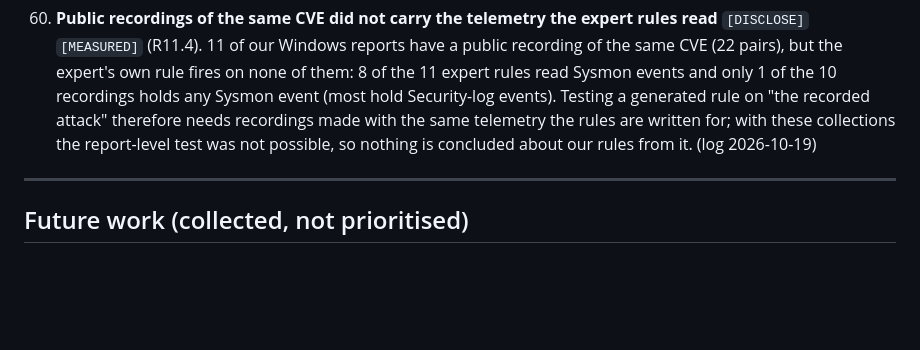
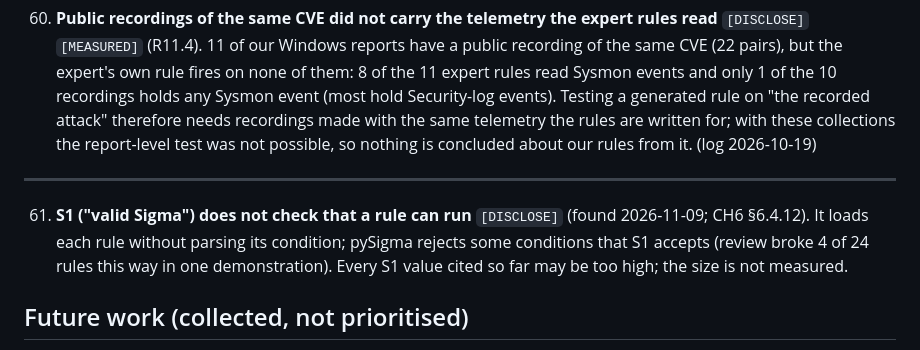
Before and after one commit to monosalgado/SigmaAssistant, a Markdown page: thesis/CH7_NOTES_LIMITATIONS.md, the part around the change. Rendered like a GitHub page; blank space fills up the shorter version.

```diff
--- a/thesis/CH7_NOTES_LIMITATIONS.md
+++ b/thesis/CH7_NOTES_LIMITATIONS.md
@@ -296,6 +296,10 @@ limitation in the log belongs here too.
 
 ---
 
+61. **S1 ("valid Sigma") does not check that a rule can run** `[DISCLOSE]` (found 2026-11-09; CH6 §6.4.12). It
+    loads each rule without parsing its condition; pySigma rejects some conditions that S1 accepts (review broke 4 of
+    24 rules this way in one demonstration). Every S1 value cited so far may be too high; the size is not measured.
+
 ## Future work (collected, not prioritised)
 
 - Detonation-validated evaluation (R1/R2) with the lab's Metasploit Pro → Sysmon → EVTX →
```
Also changed, not shown: thesis/CH6_NOTES_RESULTS.md (+8 -0 lines).
